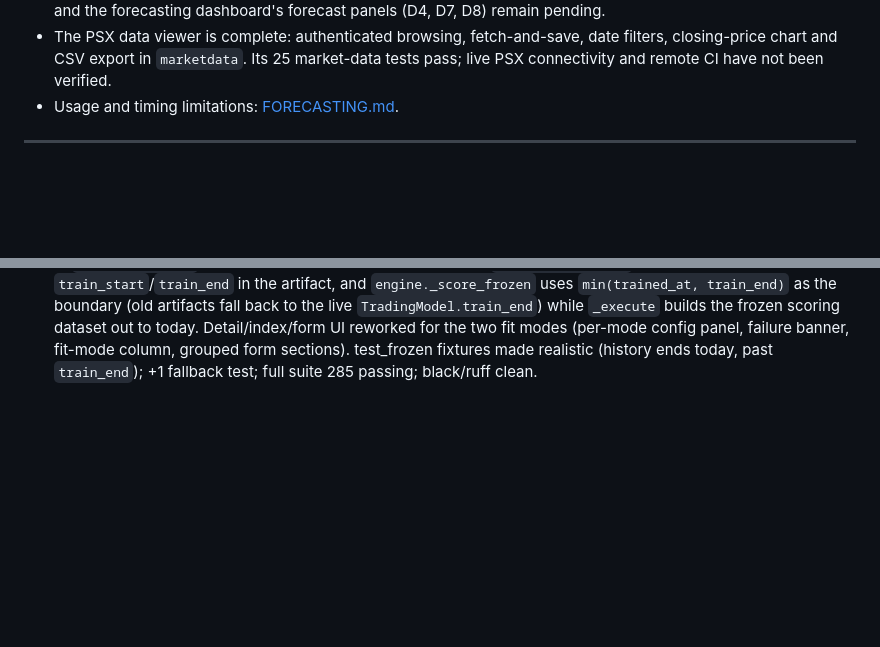
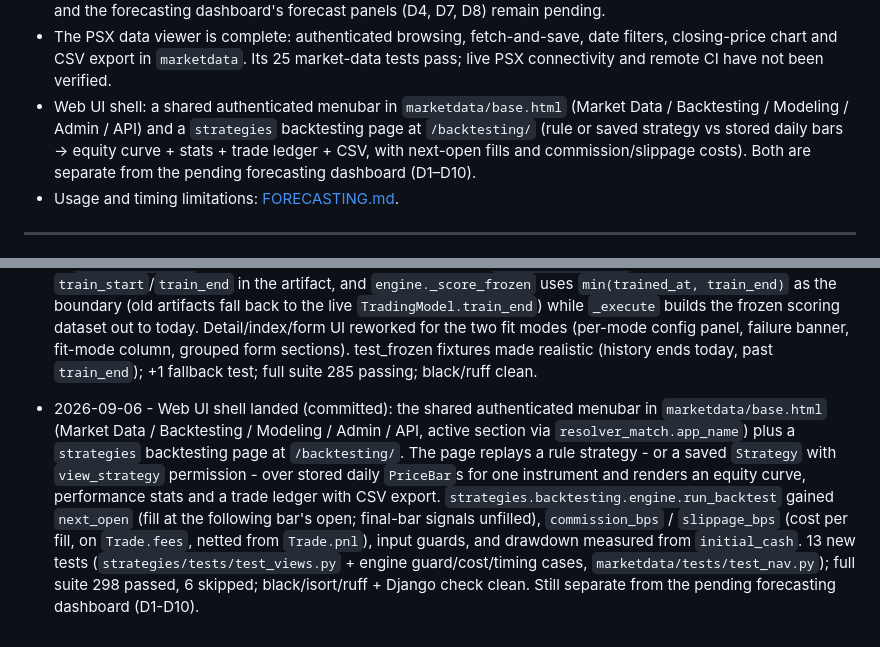
Before and after one commit to faheemkhaskheli9/Automated-Stock-Trading, a Markdown page: docs/TASKS.md, 2 parts joined by grey strips. Rendered like a GitHub page; blank space fills up the shorter version.

Commit message:
docs/TASKS.md: record the web UI shell (menubar + strategies backtest page)
Co-Authored-By: Claude Sonnet 5 <noreply@anthropic.com>

```diff
--- a/docs/TASKS.md
+++ b/docs/TASKS.md
@@ -42,6 +42,12 @@ Status legend: ⬜ Not started · 🟡 In progress · ✅ Done · ⛔ Blocked ·
 - The PSX data viewer is complete: authenticated browsing, fetch-and-save, date
   filters, closing-price chart and CSV export in `marketdata`. Its 25 market-data
   tests pass; live PSX connectivity and remote CI have not been verified.
+- Web UI shell: a shared authenticated menubar in `marketdata/base.html`
+  (Market Data / Backtesting / Modeling / Admin / API) and a `strategies`
+  backtesting page at `/backtesting/` (rule or saved strategy vs stored
+  daily bars → equity curve + stats + trade ledger + CSV, with next-open
+  fills and commission/slippage costs). Both are separate from the pending
+  forecasting dashboard (D1–D10).
 - Usage and timing limitations: [FORECASTING.md](FORECASTING.md).
 
 ---
@@ -269,3 +275,19 @@ Validation: 213 tests passing; Django check, migration check, black, isort and r
   fit-mode column, grouped form sections). test_frozen fixtures made realistic
   (history ends today, past `train_end`); +1 fallback test; full suite 285
   passing; black/ruff clean.
+
+- 2026-09-06 - Web UI shell landed (committed): the shared authenticated
+  menubar in `marketdata/base.html` (Market Data / Backtesting / Modeling /
+  Admin / API, active section via `resolver_match.app_name`) plus a
+  `strategies` backtesting page at `/backtesting/`. The page replays a rule
+  strategy - or a saved `Strategy` with `view_strategy` permission - over
+  stored daily `PriceBar`s for one instrument and renders an equity curve,
+  performance stats and a trade ledger with CSV export.
+  `strategies.backtesting.engine.run_backtest` gained `next_open` (fill at
+  the following bar's open; final-bar signals unfilled), `commission_bps` /
+  `slippage_bps` (cost per fill, on `Trade.fees`, netted from `Trade.pnl`),
+  input guards, and drawdown measured from `initial_cash`. 13 new tests
+  (`strategies/tests/test_views.py` + engine guard/cost/timing cases,
+  `marketdata/tests/test_nav.py`); full suite 298 passed, 6 skipped;
+  black/isort/ruff + Django check clean. Still separate from the pending
+  forecasting dashboard (D1-D10).
```
